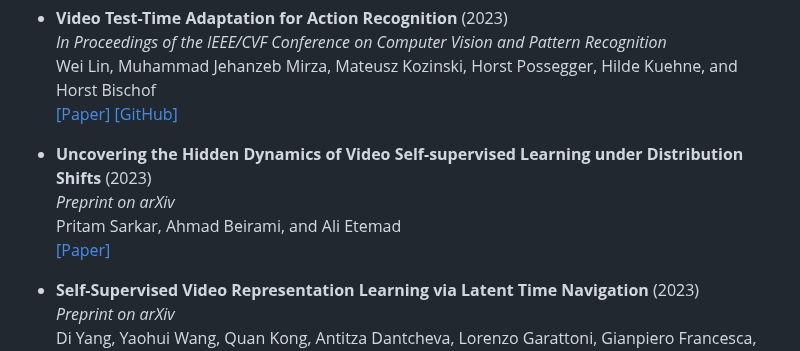
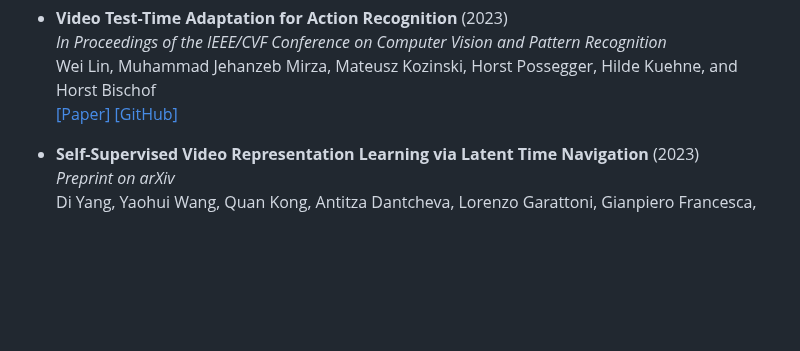
Before and after one commit to Malitha123/awesome-video-self-supervised-learning, a Markdown page: README.md, the part around the change. GitHub-like rendering; blank space fills up the shorter version.

Commit message:
Remove duplicates

```diff
--- a/README.md
+++ b/README.md
@@ -281,10 +281,6 @@ Wei Lin, Muhammad Jehanzeb Mirza, Mateusz Kozinski, Horst Possegger, Hilde Kuehn
 Christopher Lang, Alexander Braun, Lars Schillingmann, Karsten Haug, and Abhinav Valada<br>
 [[Paper]](https://arxiv.org/pdf/2302.09043.pdf) -->
 
-- **Uncovering the Hidden Dynamics of Video Self-supervised Learning under Distribution Shifts** (2023)<br>
-*Preprint on arXiv* <br>
-Pritam Sarkar, Ahmad Beirami, and Ali Etemad<br>
-[[Paper]](https://arxiv.org/pdf/2306.02014.pdf)
 
 - **Self-Supervised Video Representation Learning via Latent Time Navigation** (2023)<br>
 *Preprint on arXiv* <br>
```
